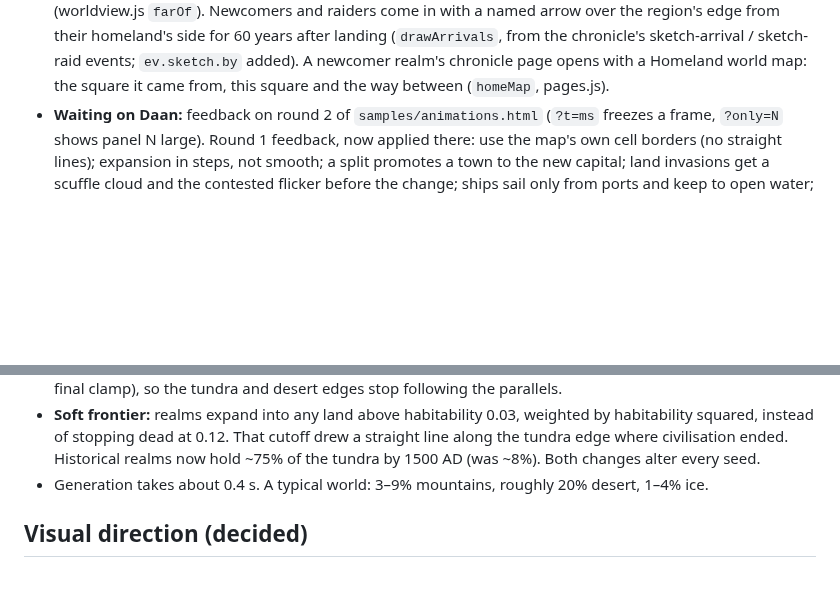
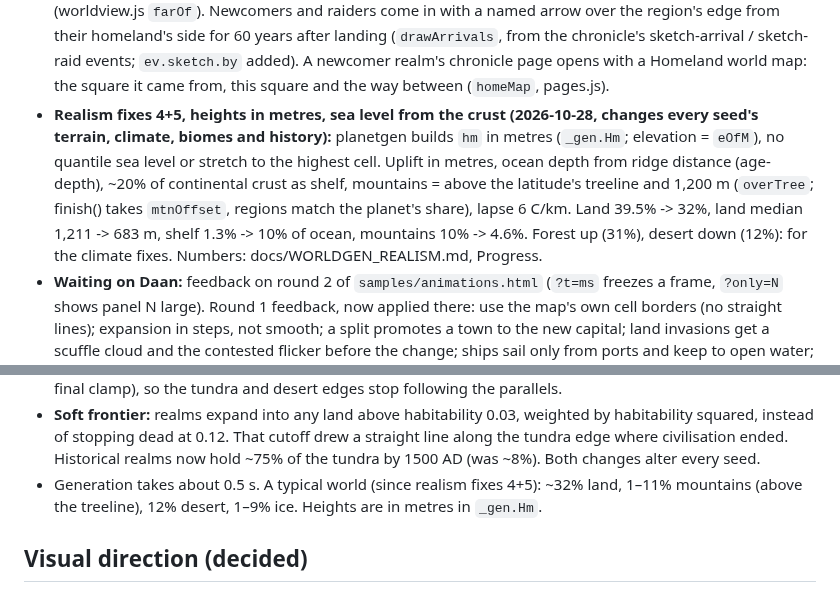
Before and after one commit to LemmensDaan/aeon-chronicle, a Markdown page: HANDOFF.md, 2 parts joined by grey strips. GitHub-like rendering; blank space fills up the shorter version.

Commit message:
Terrain in metres: sea level and shelves from the crust, ocean depth from age, mountains above the treeline, lapse 6 C/km

```diff
--- a/HANDOFF.md
+++ b/HANDOFF.md
@@ -437,6 +437,14 @@ Read this first when resuming. Started 2026-10-18; current state in the next sec
   their homeland's side for 60 years after landing (`drawArrivals`, from the chronicle's sketch-arrival /
   sketch-raid events; `ev.sketch.by` added). A newcomer realm's chronicle page opens with a Homeland world map:
   the square it came from, this square and the way between (`homeMap`, pages.js).
+- **Realism fixes 4+5, heights in metres, sea level from the crust (2026-10-28, changes every seed's
+  terrain, climate, biomes and history):** planetgen builds `hm` in metres (`_gen.Hm`; elevation =
+  `eOfM`), no quantile sea level or stretch to the highest cell. Uplift in metres, ocean depth from
+  ridge distance (age-depth), ~20% of continental crust as shelf, mountains = above the latitude's
+  treeline and 1,200 m (`overTree`; finish() takes `mtnOffset`, regions match the planet's share),
+  lapse 6 C/km. Land 39.5% -> 32%, land median 1,211 -> 683 m, shelf 1.3% -> 10% of ocean,
+  mountains 10% -> 4.6%. Forest up (31%), desert down (12%): for the climate fixes. Numbers:
+  docs/WORLDGEN_REALISM.md, Progress.
 - **Waiting on Daan:** feedback on round 2 of `samples/animations.html` (`?t=ms` freezes a frame,
   `?only=N` shows panel N large). Round 1 feedback, now applied there: use the map's own cell borders
   (no straight lines); expansion in steps, not smooth; a split promotes a town to the new capital;
@@ -565,7 +573,8 @@ rivers (systems pruned to 4+ cells) → Whittaker biomes.
   squared, instead of stopping dead at 0.12. That cutoff drew a straight line along the tundra edge
   where civilisation ended. Historical realms now hold ~75% of the tundra by 1500 AD (was ~8%).
   Both changes alter every seed.
-- Generation takes about 0.4 s. A typical world: 3–9% mountains, roughly 20% desert, 1–4% ice.
+- Generation takes about 0.5 s. A typical world (since realism fixes 4+5): ~32% land, 1–11% mountains
+  (above the treeline), 12% desert, 1–9% ice. Heights are in metres in `_gen.Hm`.
 
 ## Visual direction (decided)
 
```
Also changed, not shown: docs/WORLDGEN_REALISM.md (+56 -0 lines), docs/worldgen/chart-hypsometry-fix45.png (added), docs/worldgen/overview-biomes-fix45.png (added), docs/worldgen/overview-elevation-fix45.png (added), 2 other files.
